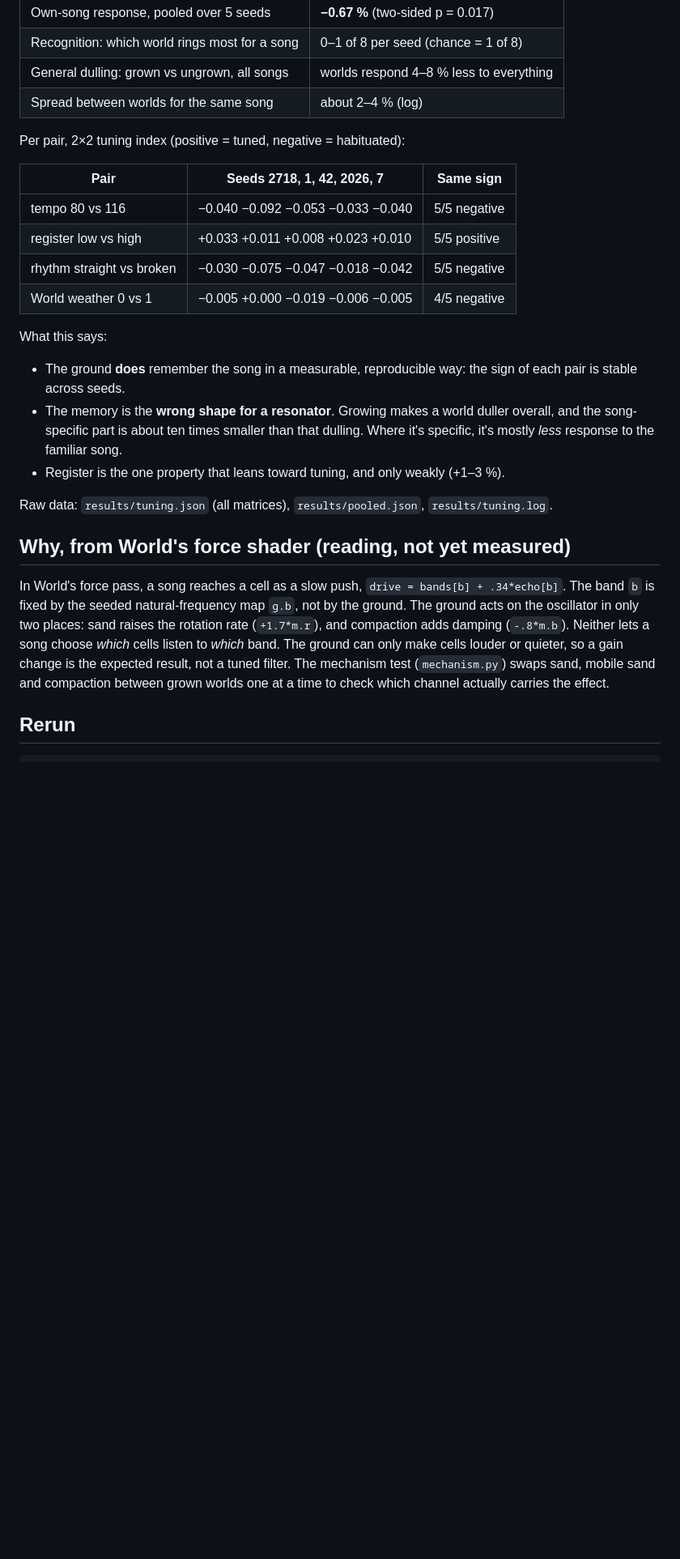
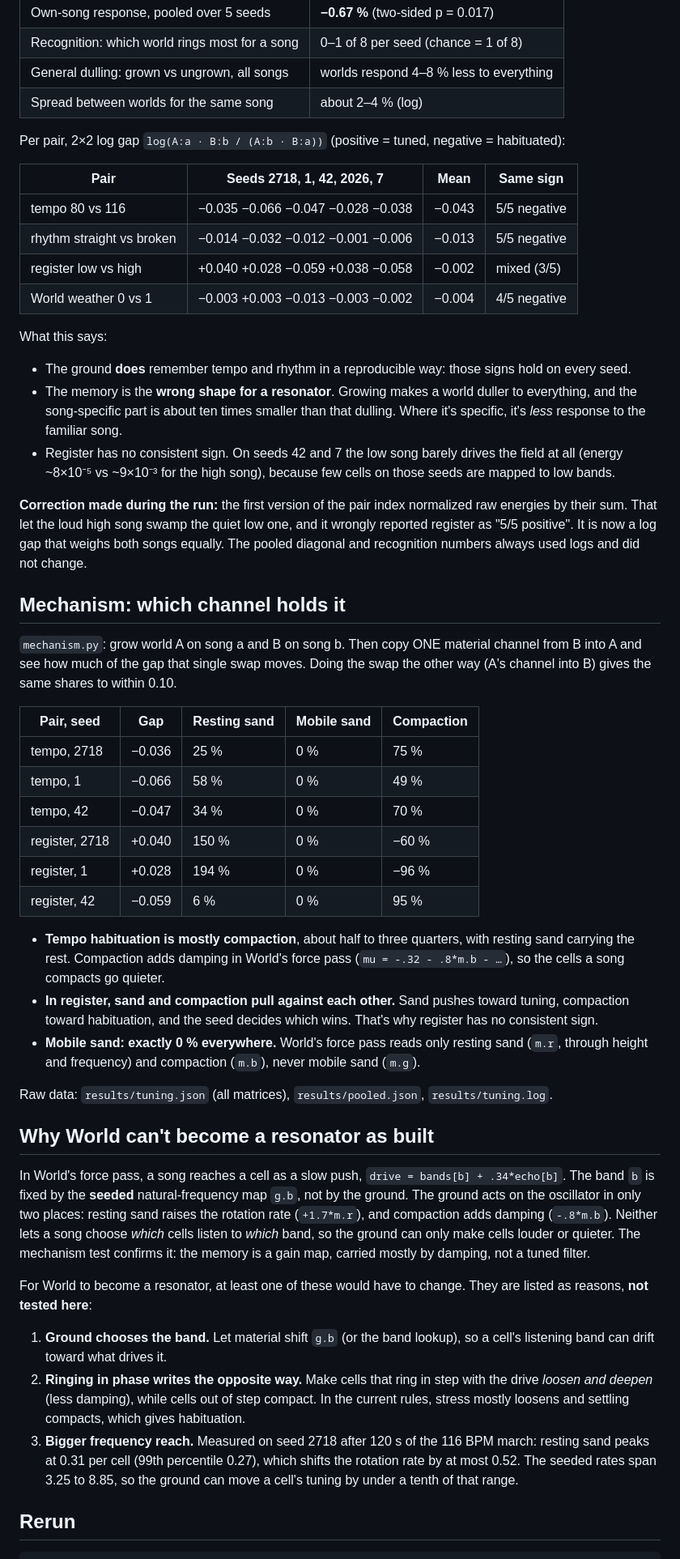
Before and after one commit to anttiluode/WorldAsResonator, a Markdown page: README.md, the part around one of its changes. Shown at 81% size. GitHub-like rendering; blank space fills up the shorter version.

```diff
--- a/README.md
+++ b/README.md
@@ -31,26 +35,51 @@ Five seeds: 2718, 1, 42, 2026, 7. Each 8×8 run takes about 5 minutes on llvmpip
 | General dulling: grown vs ungrown, all songs | worlds respond 4–8 % less to everything |
 | Spread between worlds for the same song | about 2–4 % (log) |
 
-Per pair, 2×2 tuning index (positive = tuned, negative = habituated):
+Per pair, 2×2 log gap `log(A:a · B:b / (A:b · B:a))` (positive = tuned, negative = habituated):
 
-| Pair | Seeds 2718, 1, 42, 2026, 7 | Same sign |
-|---|---|---|
-| tempo 80 vs 116 | −0.040 −0.092 −0.053 −0.033 −0.040 | 5/5 negative |
-| register low vs high | +0.033 +0.011 +0.008 +0.023 +0.010 | 5/5 positive |
-| rhythm straight vs broken | −0.030 −0.075 −0.047 −0.018 −0.042 | 5/5 negative |
-| World weather 0 vs 1 | −0.005 +0.000 −0.019 −0.006 −0.005 | 4/5 negative |
+| Pair | Seeds 2718, 1, 42, 2026, 7 | Mean | Same sign |
+|---|---|---|---|
+| tempo 80 vs 116 | −0.035 −0.066 −0.047 −0.028 −0.038 | −0.043 | 5/5 negative |
+| rhythm straight vs broken | −0.014 −0.032 −0.012 −0.001 −0.006 | −0.013 | 5/5 negative |
+| register low vs high | +0.040 +0.028 −0.059 +0.038 −0.058 | −0.002 | mixed (3/5) |
+| World weather 0 vs 1 | −0.003 +0.003 −0.013 −0.003 −0.002 | −0.004 | 4/5 negative |
 
 What this says:
 
-- The ground **does** remember the song in a measurable, reproducible way: the sign of each pair is stable across seeds.
-- The memory is the **wrong shape for a resonator**. Growing makes a world duller overall, and the song-specific part is about ten times smaller than that dulling. Where it's specific, it's mostly *less* response to the familiar song.
-- Register is the one property that leans toward tuning, and only weakly (+1–3 %).
+- The ground **does** remember tempo and rhythm in a reproducible way: those signs hold on every seed.
+- The memory is the **wrong shape for a resonator**. Growing makes a world duller to everything, and the song-specific part is about ten times smaller than that dulling. Where it's specific, it's *less* response to the familiar song.
+- Register has no consistent sign. On seeds 42 and 7 the low song barely drives the field at all (energy ~8×10⁻⁵ vs ~9×10⁻³ for the high song), because few cells on those seeds are mapped to low bands.
+
+**Correction made during the run:** the first version of the pair index normalized raw energies by their sum. That let the loud high song swamp the quiet low one, and it wrongly reported register as "5/5 positive". It is now a log gap that weighs both songs equally. The pooled diagonal and recognition numbers always used logs and did not change.
+
+## Mechanism: which channel holds it
+
+`mechanism.py`: grow world A on song a and B on song b. Then copy ONE material channel from B into A and see how much of the gap that single swap moves. Doing the swap the other way (A's channel into B) gives the same shares to within 0.10.
+
+| Pair, seed | Gap | Resting sand | Mobile sand | Compaction |
+|---|---|---|---|---|
+| tempo, 2718 | −0.036 | 25 % | 0 % | 75 % |
+| tempo, 1 | −0.066 | 58 % | 0 % | 49 % |
+| tempo, 42 | −0.047 | 34 % | 0 % | 70 % |
+| register, 2718 | +0.040 | 150 % | 0 % | −60 % |
+| register, 1 | +0.028 | 194 % | 0 % | −96 % |
+| register, 42 | −0.059 | 6 % | 0 % | 95 % |
+
+- **Tempo habituation is mostly compaction**, about half to three quarters, with resting sand carrying the rest. Compaction adds damping in World's force pass (`mu = -.32 - .8*m.b - …`), so the cells a song compacts go quieter.
+- **In register, sand and compaction pull against each other.** Sand pushes toward tuning, compaction toward habituation, and the seed decides which wins. That's why register has no consistent sign.
+- **Mobile sand: exactly 0 % everywhere.** World's force pass reads only resting sand (`m.r`, through height and frequency) and compaction (`m.b`), never mobile sand (`m.g`).
 
 Raw data: `results/tuning.json` (all matrices), `results/pooled.json`, `results/tuning.log`.
 
-## Why, from World's force shader (reading, not yet measured)
+## Why World can't become a resonator as built
 
-In World's force pass, a song reaches a cell as a slow push, `drive = bands[b] + .34*echo[b]`. The band `b` is fixed by the seeded natural-frequency map `g.b`, not by the ground. The ground acts on the oscillator in only two places: sand raises the rotation rate (`+1.7*m.r`), and compaction adds damping (`-.8*m.b`). Neither lets a song choose *which* cells listen to *which* band. The ground can only make cells louder or quieter, so a gain change is the expected result, not a tuned filter. The mechanism test (`mechanism.py`) swaps sand, mobile sand and compaction between grown worlds one at a time to check which channel actually carries the effect.
+In World's force pass, a song reaches a cell as a slow push, `drive = bands[b] + .34*echo[b]`. The band `b` is fixed by the **seeded** natural-frequency map `g.b`, not by the ground. The ground acts on the oscillator in only two places: resting sand raises the rotation rate (`+1.7*m.r`), and compaction adds damping (`-.8*m.b`). Neither lets a song choose *which* cells listen to *which* band, so the ground can only make cells louder or quieter. The mechanism test confirms it: the memory is a gain map, carried mostly by damping, not a tuned filter.
+
+For World to become a resonator, at least one of these would have to change. They are listed as reasons, **not tested here**:
+
+1. **Ground chooses the band.** Let material shift `g.b` (or the band lookup), so a cell's listening band can drift toward what drives it.
+2. **Ringing in phase writes the opposite way.** Make cells that ring in step with the drive *loosen and deepen* (less damping), while cells out of step compact. In the current rules, stress mostly loosens and settling compacts, which gives habituation.
+3. **Bigger frequency reach.** Measured on seed 2718 after 120 s of the 116 BPM march: resting sand peaks at 0.31 per cell (99th percentile 0.27), which shifts the rotation rate by at most 0.52. The seeded rates span 3.25 to 8.85, so the ground can move a cell's tuning by under a tenth of that range.
 
 ## Rerun
 
```
Also changed, not shown: other parts of README.md (+10 -2 lines), results/figure_march80_march116_2718.png (added), 6 other files.
